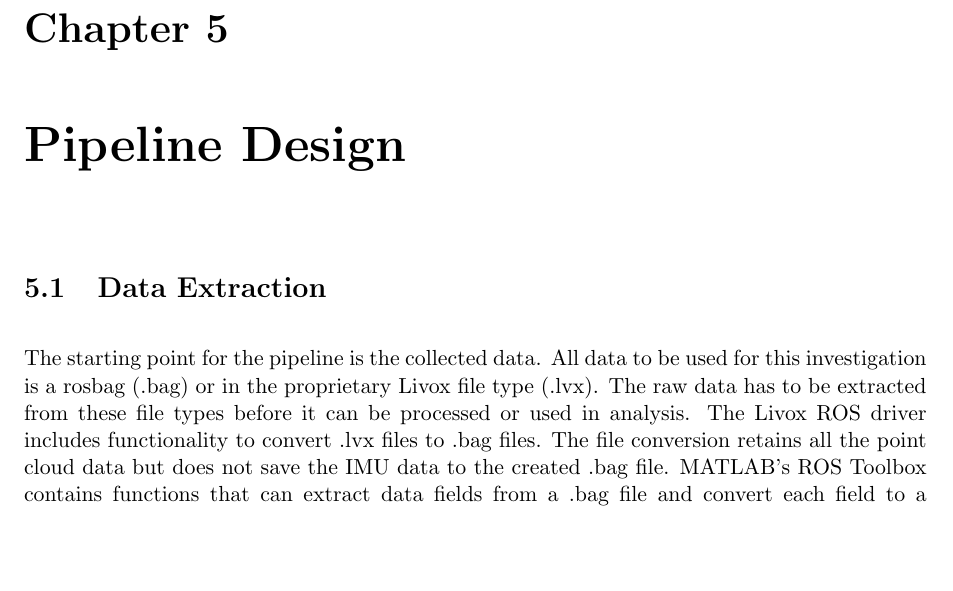
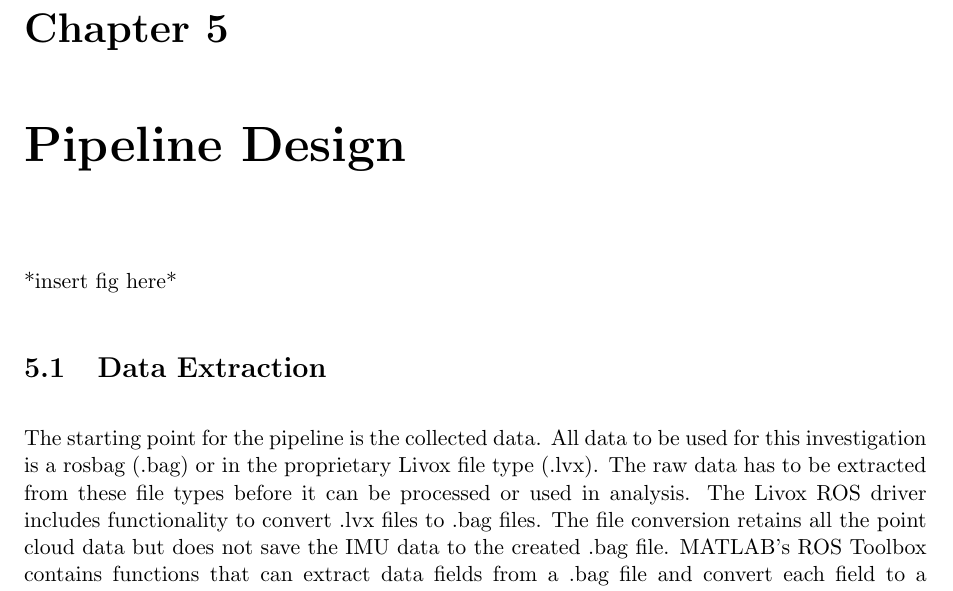
Before and after one commit to DavidGeff/Masters, a LaTeX thesis (Latex/0_main.tex, which reads Latex/5_ch5.tex): part of page 35 of 44, cut so that both start at the same text, the shorter picture padded with empty space. Compiled offline with pdfLaTeX.

Commit message:
Update 5_ch5.tex

```diff
--- a/Latex/5_ch5.tex
+++ b/Latex/5_ch5.tex
@@ -3,6 +3,9 @@
 %****************************************************
 \chapter{Pipeline Design}
 \label{ch:pipeline}
+
+*insert fig here*
+
 %====================================================
 \section{Data Extraction}
 \label{sec:ch5.section1}
```
